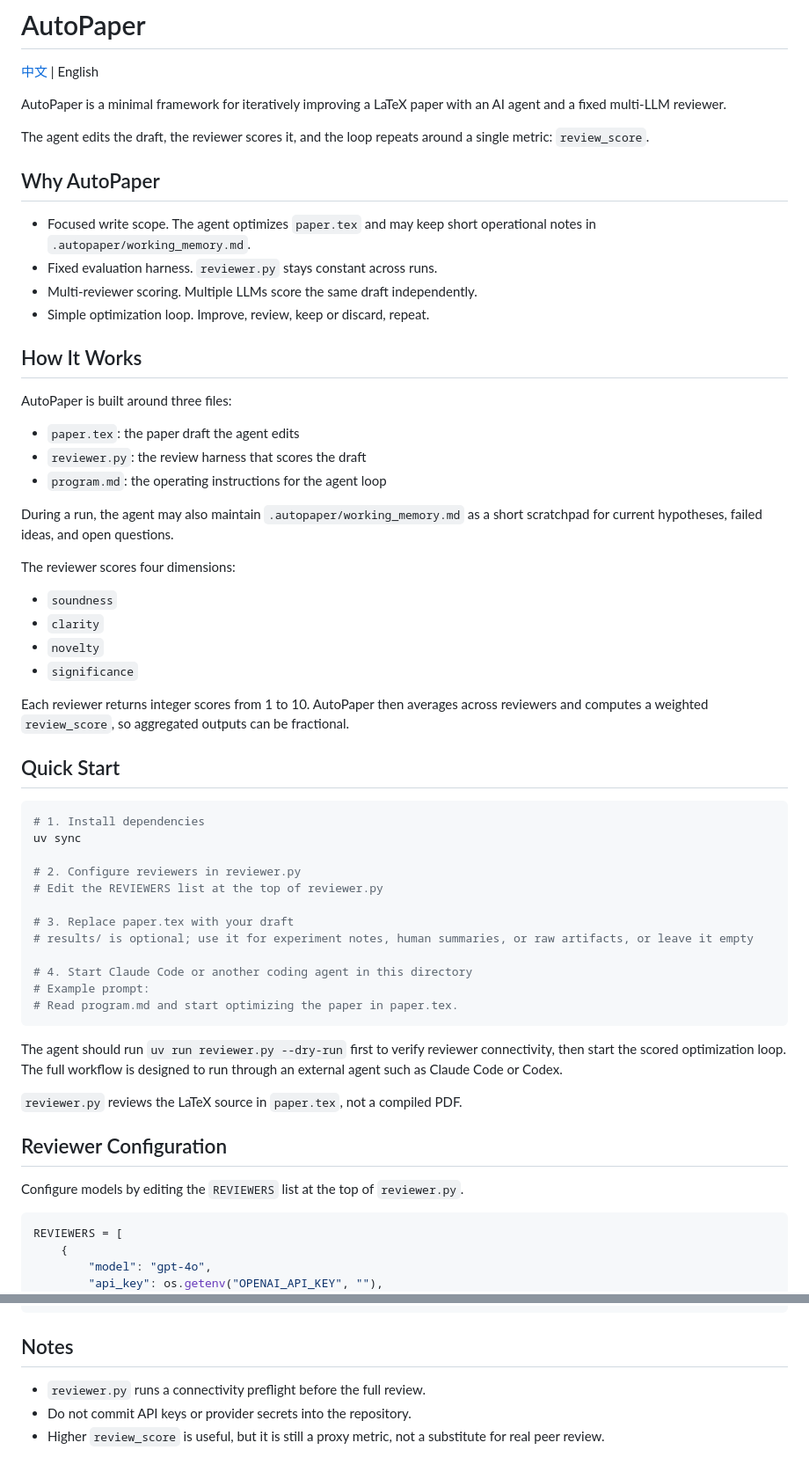
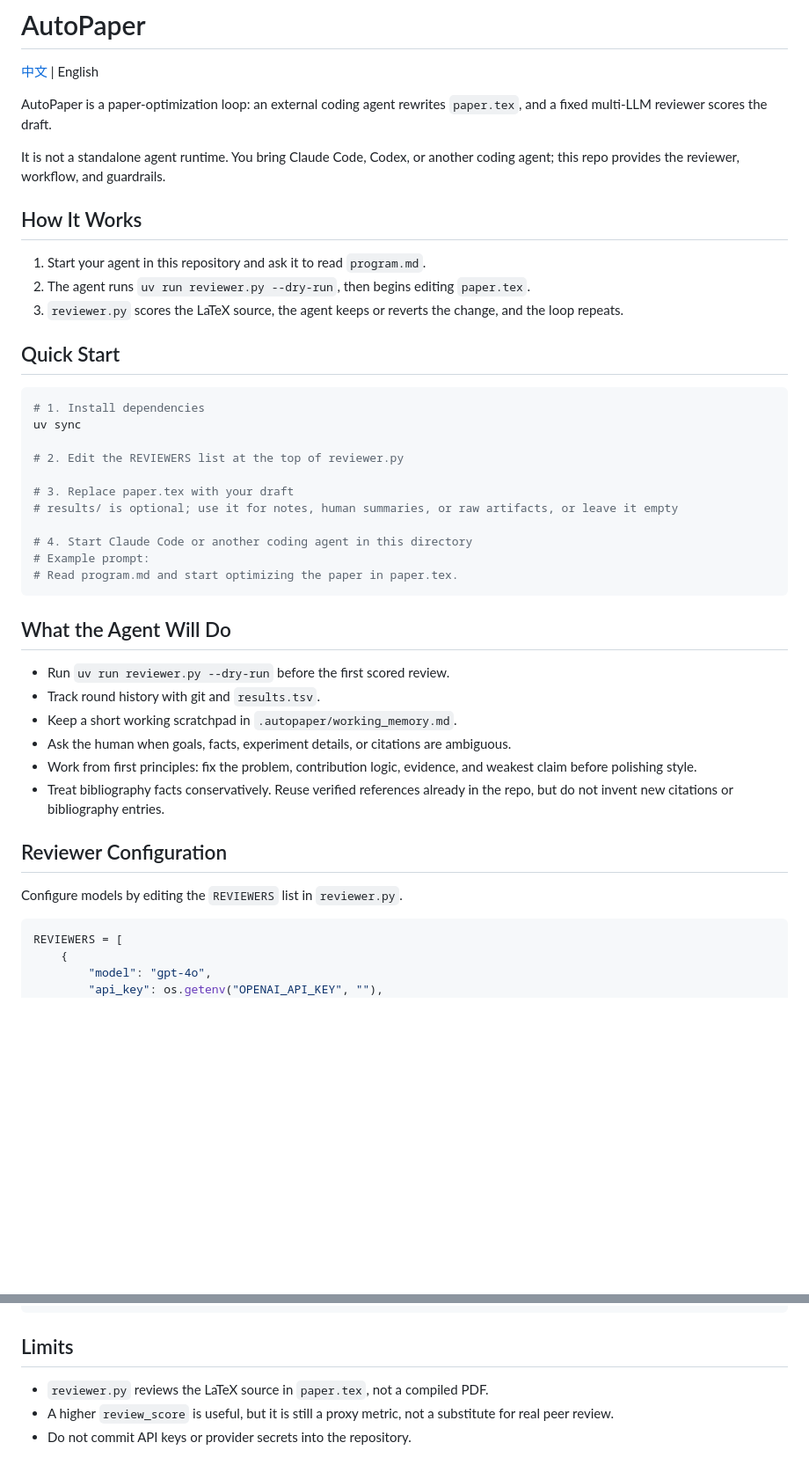
Before and after one commit to hjj194/autopaper, a Markdown page: README.md, 2 parts joined by grey strips. Shown at 88% size. Drawn GitHub-style; blank space fills up the shorter version.

Commit message:
Restructure README

````diff
--- a/README.md
+++ b/README.md
@@ -2,35 +2,15 @@
 
 [中文](README_zh.md) | English
 
-AutoPaper is a minimal framework for iteratively improving a LaTeX paper with an AI agent and a fixed multi-LLM reviewer.
+AutoPaper is a paper-optimization loop: an external coding agent rewrites `paper.tex`, and a fixed multi-LLM reviewer scores the draft.
 
-The agent edits the draft, the reviewer scores it, and the loop repeats around a single metric: `review_score`.
-
-## Why AutoPaper
-
-- Focused write scope. The agent optimizes `paper.tex` and may keep short operational notes in `.autopaper/working_memory.md`.
-- Fixed evaluation harness. `reviewer.py` stays constant across runs.
-- Multi-reviewer scoring. Multiple LLMs score the same draft independently.
-- Simple optimization loop. Improve, review, keep or discard, repeat.
+It is not a standalone agent runtime. You bring Claude Code, Codex, or another coding agent; this repo provides the reviewer, workflow, and guardrails.
 
 ## How It Works
 
-AutoPaper is built around three files:
-
-- `paper.tex`: the paper draft the agent edits
-- `reviewer.py`: the review harness that scores the draft
-- `program.md`: the operating instructions for the agent loop
-
-During a run, the agent may also maintain `.autopaper/working_memory.md` as a short scratchpad for current hypotheses, failed ideas, and open questions.
-
-The reviewer scores four dimensions:
-
-- `soundness`
-- `clarity`
-- `novelty`
-- `significance`
-
-Each reviewer returns integer scores from 1 to 10. AutoPaper then averages across reviewers and computes a weighted `review_score`, so aggregated outputs can be fractional.
+1. Start your agent in this repository and ask it to read `program.md`.
+2. The agent runs `uv run reviewer.py --dry-run`, then begins editing `paper.tex`.
+3. `reviewer.py` scores the LaTeX source, the agent keeps or reverts the change, and the loop repeats.
 
 ## Quick Start
 
@@ -38,24 +18,28 @@ Each reviewer returns integer scores from 1 to 10. AutoPaper then averages acros
 # 1. Install dependencies
 uv sync
 
-# 2. Configure reviewers in reviewer.py
-# Edit the REVIEWERS list at the top of reviewer.py
+# 2. Edit the REVIEWERS list at the top of reviewer.py
 
 # 3. Replace paper.tex with your draft
-# results/ is optional; use it for experiment notes, human summaries, or raw artifacts, or leave it empty
+# results/ is optional; use it for notes, human summaries, or raw artifacts, or leave it empty
 
 # 4. Start Claude Code or another coding agent in this directory
 # Example prompt:
 # Read program.md and start optimizing the paper in paper.tex.
 ```
 
-The agent should run `uv run reviewer.py --dry-run` first to verify reviewer connectivity, then start the scored optimization loop. The full workflow is designed to run through an external agent such as Claude Code or Codex.
+## What the Agent Will Do
 
-`reviewer.py` reviews the LaTeX source in `paper.tex`, not a compiled PDF.
+- Run `uv run reviewer.py --dry-run` before the first scored review.
+- Track round history with git and `results.tsv`.
+- Keep a short working scratchpad in `.autopaper/working_memory.md`.
+- Ask the human when goals, facts, experiment details, or citations are ambiguous.
+- Work from first principles: fix the problem, contribution logic, evidence, and weakest claim before polishing style.
+- Treat bibliography facts conservatively. Reuse verified references already in the repo, but do not invent new citations or bibliography entries.
 
 ## Reviewer Configuration
 
-Configure models by editing the `REVIEWERS` list at the top of `reviewer.py`.
+Configure models by editing the `REVIEWERS` list in `reviewer.py`.
 
 ```python
 REVIEWERS = [
@@ -123,8 +100,8 @@ autopaper/
 └── README_zh.md
 ```
 
-## Notes
+## Limits
 
-- `reviewer.py` runs a connectivity preflight before the full review.
+- `reviewer.py` reviews the LaTeX source in `paper.tex`, not a compiled PDF.
+- A higher `review_score` is useful, but it is still a proxy metric, not a substitute for real peer review.
 - Do not commit API keys or provider secrets into the repository.
-- Higher `review_score` is useful, but it is still a proxy metric, not a substitute for real peer review.
````
Also changed, not shown: other parts of README.md (+5 -12 lines), README_zh.md (+21 -43 lines).
